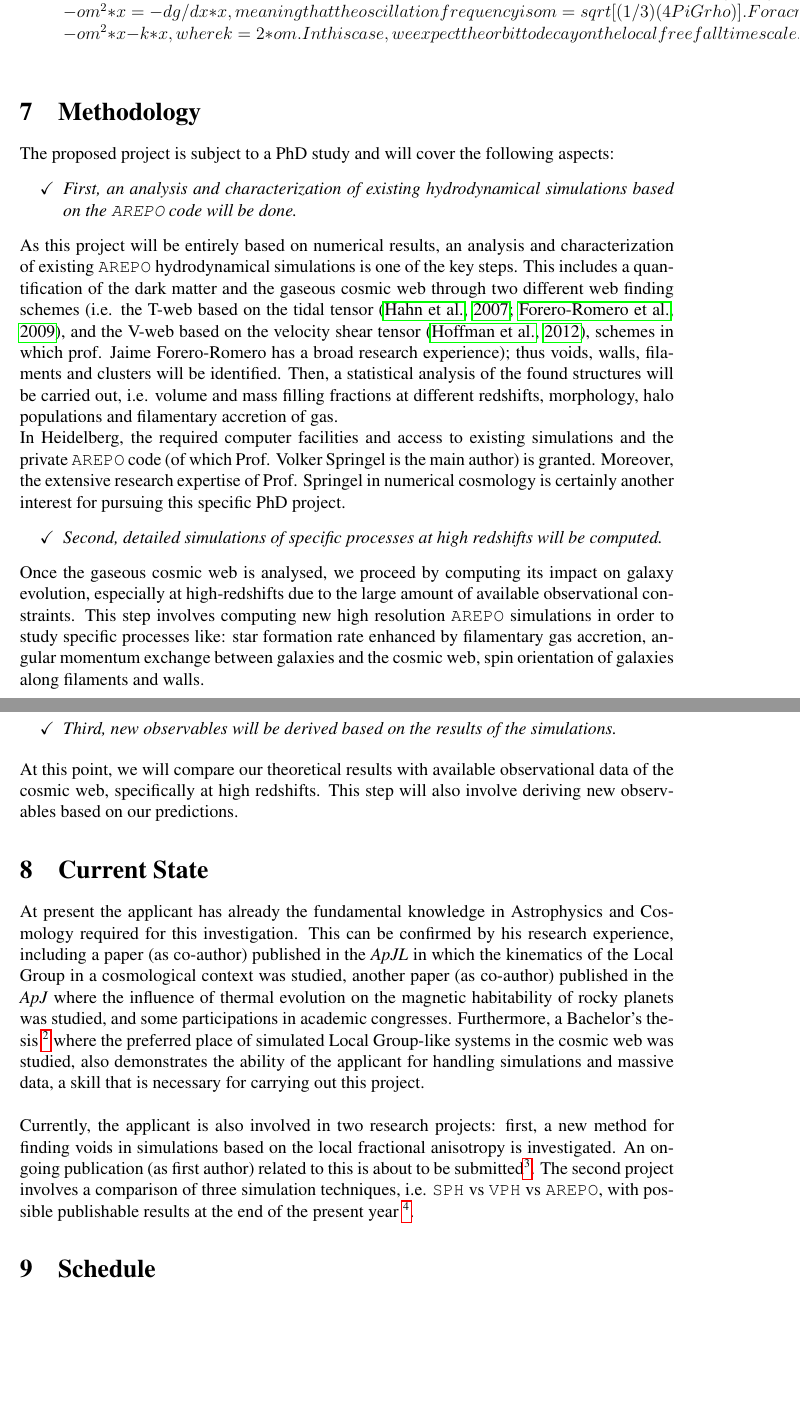
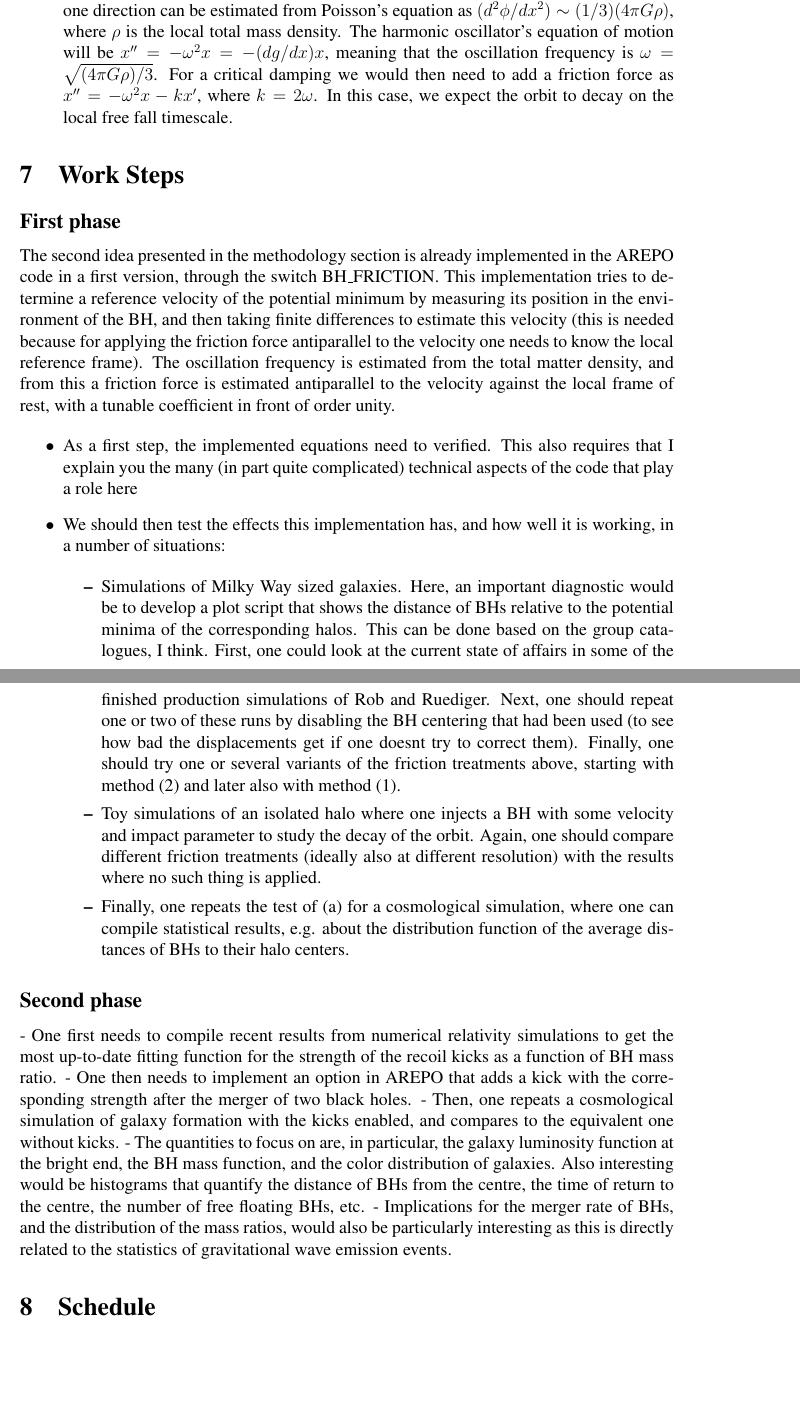
Before and after one commit to sbustamante/DAAD-project, a LaTeX document (proposal2.tex): two parts of pages 5 and 6 of 7, joined at a grey line, cut so that both start at the same text, the shorter picture padded with empty space. The pictures show the PDF file proposal2.pdf that the author committed with the source.

Commit message:
Including worksteps

```diff
--- a/proposal2.tex
+++ b/proposal2.tex
@@ -207 +180,0 @@ the local free fall timescale.
-Work steps:
@@ -208,104 +204,82 @@ Work steps:
+along one direction can be estimated from Poisson's equation as $(d^2\phi/dx^2)
+\sim (1/3) (4 \pi G \rho)$, where $\rho$ is the local total mass density. The
+harmonic oscillator's equation of motion will be $x'' = - \omega^2 x = - (dg/dx) x$,
+meaning that the oscillation frequency is $\omega = \sqrt{(4 \pi G \rho)/3}$.
+For a critical damping we would then need to add a friction force as $x'' =
+-\omega^2 x - k x'$, where $k = 2 \omega$. In this case, we expect the orbit to
+decay on the local free fall timescale.
 
 
 \end{itemize}
 
 
 %==============================================================================
-\section{Methodology}
+\section{Work Steps}
 %==============================================================================
 
+\subsection*{First phase}
 
-The proposed project is subject to a PhD study and will cover the following
-aspects:
-
+The second idea presented in the methodology section is already implemented in
+the AREPO code in a first version, through the switch BH\_FRICTION. This
+implementation tries to determine a reference velocity of the potential minimum
+by measuring its position in the environment of the BH, and then taking finite
+differences to estimate this velocity (this is needed because for applying the
+friction force antiparallel to the velocity one needs to know the local reference
+frame). The oscillation frequency is estimated from the total matter density,
+and from this a friction force is estimated antiparallel to the velocity against
+the local frame of rest, with a tunable coefficient in front of order unity.
 
 \begin{itemize}
 
-\item[\checkmark] \textit{First, an analysis and characterization of existing
-hydrodynamical simulations based on the \texttt{AREPO} code will be done.}
+\item  As a first step, the implemented equations need to verified. This also requires that I
+explain you the many (in part quite complicated) technical aspects of the code that play a
+role here
+\item  We should then test the effects this implementation has, and how well it is working, in a
+number of situations:
+
+\begin{itemize}
+
+
+\item Simulations of Milky Way sized galaxies. Here, an important diagnostic would be to
+develop a plot script that shows the distance of BHs relative to the potential minima of
+the
+corresponding halos. This can be done based on the group catalogues, I think. First, one
+could look at the current state of affairs in some of the finished production simulations of
+Rob and Ruediger. Next, one should repeat one or two of these runs by disabling the BH
+centering that had been used (to see how bad the displacements get if one doesn’t try to
+correct them). Finally, one should try one or several variants of the friction treatments
+above, starting with method (2) and later also with method (1).
+
+\item Toy simulations of an isolated halo where one injects a BH with some velocity and
+impact parameter to study the decay of the orbit. Again, one should compare different
+friction treatments (ideally also at different resolution) with the results where no such thing
+is applied.
+
+\item Finally, one repeats the test of (a) for a cosmological simulation, where one can
+compile statistical results, e.g. about the distribution function of the average distances of
+BHs to their halo centers.
 
 \end{itemize}
 
-
-As this project will be entirely based on numerical results, an analysis and
-characterization of existing \texttt{AREPO} hydrodynamical simulations is one
-of the key steps. This includes a quantification of the dark matter and the
-gaseous cosmic web through two different web finding schemes (i.e. the T-web
-based on the tidal tensor \citep{Hahn07,Forero09}, and the V-web based on the
-velocity shear tensor \citep{Hoffman12}, schemes in which prof. Jaime
-Forero-Romero has a broad research experience); thus voids, walls, filaments
-and clusters will be identified. Then, a statistical analysis of the found
-structures will be carried out, i.e. volume and mass filling fractions at
-different redshifts, morphology, halo populations and filamentary accretion of
-gas.
-
-
-In Heidelberg, the required computer facilities and access to existing
-simulations and the private \texttt{AREPO} code (of which Prof. Volker
-Springel is the main author) is granted. Moreover, the extensive research
-expertise of Prof. Springel in numerical cosmology is
-certainly another interest for pursuing this specific PhD project.
-
-
-\begin{itemize}
-
-\item[\checkmark] \textit{Second, detailed simulations of specific processes at
-high redshifts will be computed.}
-
 \end{itemize}
 
+\subsection*{Second phase}
 
-Once the gaseous cosmic web is analysed, we proceed by computing its impact on
-galaxy evolution, especially at high-redshifts due to the large amount of
-available observational constraints. This step involves computing new high
-resolution \texttt{AREPO} simulations in order to study specific processes
-like: star formation rate enhanced by filamentary gas accretion, angular
-momentum exchange between galaxies and the cosmic web, spin orientation of
-galaxies along filaments and walls.
+- One first needs to compile recent results from numerical relativity simulations to get the
+most up-to-date fitting function for the strength of the recoil kicks as a function of BH
+mass ratio.
+- One then needs to implement an option in AREPO that adds a kick with the
+corresponding strength after the merger of two black holes.
+- Then, one repeats a cosmological simulation of galaxy formation with the kicks enabled,
+and compares to the equivalent one without kicks.
+- The quantities to focus on are, in particular, the galaxy luminosity function at the bright
+end, the BH mass function, and the color distribution of galaxies. Also interesting would
+be histograms that quantify the distance of BHs from the centre, the time of return to the
+centre, the number of free floating BHs, etc.
+- Implications for the merger rate of BHs, and the distribution of the mass ratios, would
+also be particularly interesting as this is directly related to the statistics of gravitational
+wave emission events.
 
-
-\begin{itemize}
-
-\item[\checkmark] \textit{Third, new observables will be derived based on the
-results of the simulations. }
-
-\end{itemize}
-
-
-At this point, we will compare our theoretical results with available
-observational data of the cosmic web, specifically at high redshifts. This step
-will also involve deriving new observables based on our predictions.
-
-
-%==============================================================================
-\section{Current State}
-%==============================================================================
-
-
-At present the applicant has already the fundamental knowledge in Astrophysics and
-Cosmology required for this investigation. This can be confirmed by his research
-experience, including a paper (as co-author) published in the \textit{ApJL} in
-which the kinematics of the Local Group in a cosmological context was studied,
-another paper (as co-author) published in the \textit{ApJ} where the influence of
-thermal evolution on the magnetic habitability of rocky planets was studied,
-and some participations in academic congresses. Furthermore, a Bachelor's thesis
-\footnote{\scriptsize Further information and an electronic version of this
-thesis can be found here \url{https://github.com/sbustamante/Thesis}.} where the
-preferred place of simulated Local Group-like systems in the cosmic
-web was studied, also demonstrates the ability of the applicant for handling
-simulations and massive data, a skill that is necessary for carrying out this project.
-
-\
-
-Currently, the applicant is also involved in two research projects: first, a
-new method for finding voids in simulations based on the local fractional
-anisotropy is investigated. An ongoing publication (as first author) related to this is about
-to be submitted\footnote{\scriptsize Information of this paper can be found
-here \url{https://github.com/sbustamante/CosmicVoidsPaper}.}. The second project
-involves a comparison of three simulation techniques, i.e. \texttt{SPH} vs
-\texttt{VPH} vs \texttt{AREPO}, with possible publishable results at the end of
-the present year \footnote{\scriptsize Further information in
-\url{https://github.com/sbustamante/MethodsComparison}.}.
 
 
 %==============================================================================
```
Also changed, not shown: Presentation1.png, extension1.pdf, proposal2.pdf, proposal2.tex (83 more changed lines).
